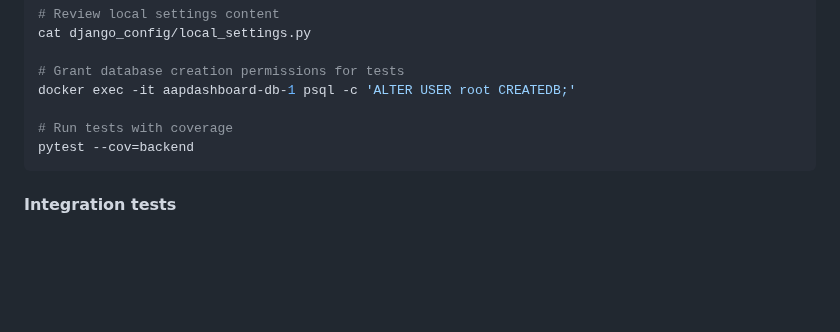
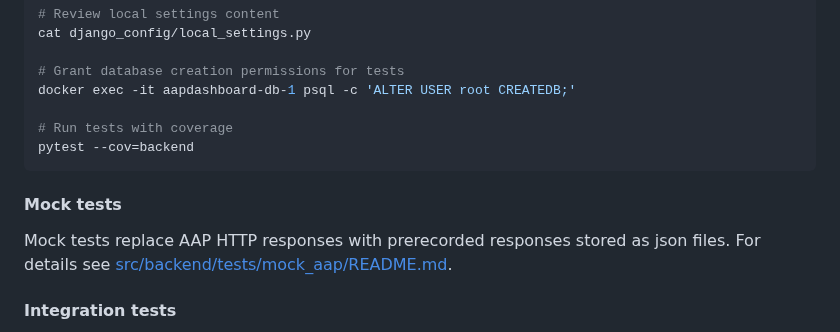
Before and after one commit to ansible/automation-reports, a Markdown page: README.md, the part around the change. Drawn GitHub-style; blank space fills up the shorter version.

Commit message:
Mention mock tests in toplevel README
Signed-off-by: Justin Cinkelj <justin.cinkelj@xlab.si>

````diff
--- a/README.md
+++ b/README.md
@@ -301,6 +301,11 @@ docker exec -it aapdashboard-db-1 psql -c 'ALTER USER root CREATEDB;'
 pytest --cov=backend
 ```
 
+#### Mock tests
+
+Mock tests replace AAP HTTP responses with prerecorded responses stored as json files.
+For details see [src/backend/tests/mock_aap/README.md](src/backend/tests/mock_aap/README.md).
+
 #### Integration tests
 
 Integration test setup real AAP, fill it with know data (job templates, jobs, etc).
````
